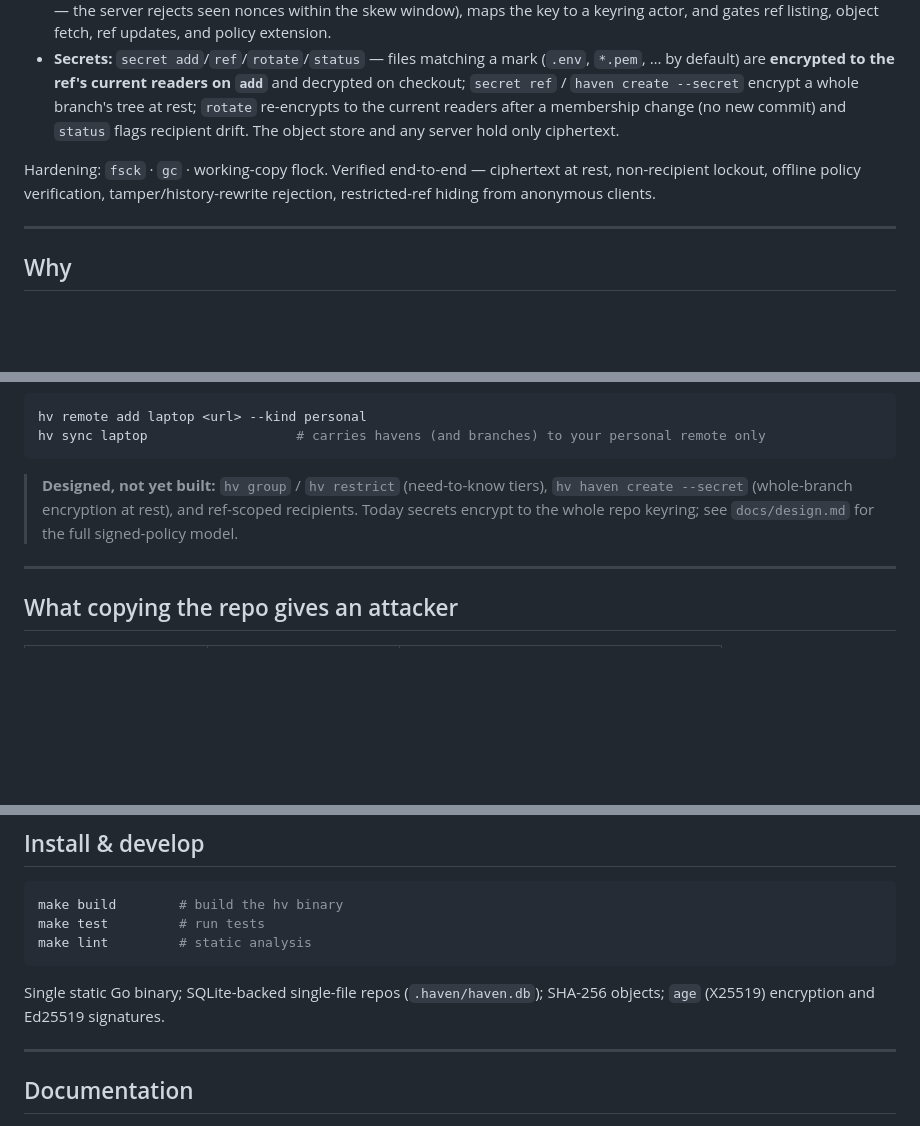
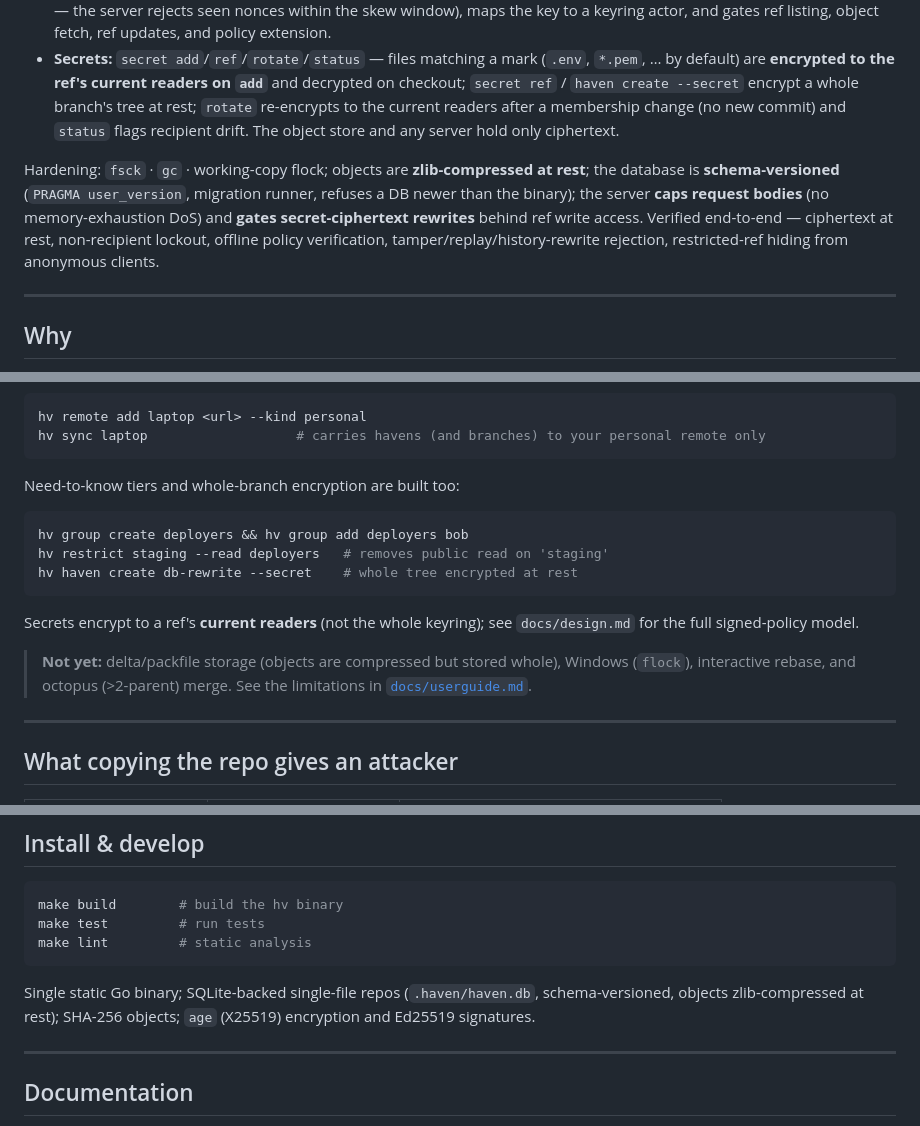
Before and after one commit to xmonader/haven, a Markdown page: README.md, 3 parts joined by grey strips. Rendered like a GitHub page; blank space fills up the shorter version.

Commit message:
docs: align README and design with shipped features and hardening

````diff
--- a/README.md
+++ b/README.md
@@ -17,7 +17,7 @@ A complete local + networked VCS with a signed-policy ACL and encrypted secrets:
 - **Identity & access:** `key` · `member` · `group` · `grant`/`revoke` · `restrict` · `policy` — a **portable, ed25519-signed policy chain** in the repo is the authorization root. Grants (`read`/`write`/`force`/`grant`/`admin`) are verifiable offline; `restrict` removes public access for need-to-know refs. The server **enforces** it: each request is signed over method+path+time+body+nonce (a captured signature can't be replayed against a different body, nor reused verbatim — the server rejects seen nonces within the skew window), maps the key to a keyring actor, and gates ref listing, object fetch, ref updates, and policy extension.
 - **Secrets:** `secret add`/`ref`/`rotate`/`status` — files matching a mark (`.env`, `*.pem`, … by default) are **encrypted to the ref's current readers on `add`** and decrypted on checkout; `secret ref` / `haven create --secret` encrypt a whole branch's tree at rest; `rotate` re-encrypts to the current readers after a membership change (no new commit) and `status` flags recipient drift. The object store and any server hold only ciphertext.
 
-Hardening: `fsck` · `gc` · working-copy flock. Verified end-to-end — ciphertext at rest, non-recipient lockout, offline policy verification, tamper/history-rewrite rejection, restricted-ref hiding from anonymous clients.
+Hardening: `fsck` · `gc` · working-copy flock; objects are **zlib-compressed at rest**; the database is **schema-versioned** (`PRAGMA user_version`, migration runner, refuses a DB newer than the binary); the server **caps request bodies** (no memory-exhaustion DoS) and **gates secret-ciphertext rewrites** behind ref write access. Verified end-to-end — ciphertext at rest, non-recipient lockout, offline policy verification, tamper/replay/history-rewrite rejection, restricted-ref hiding from anonymous clients.
 
 ---
 
@@ -77,9 +77,18 @@ hv remote add laptop <url> --kind personal
 hv sync laptop                   # carries havens (and branches) to your personal remote only
 ```
 
-> **Designed, not yet built:** `hv group` / `hv restrict` (need-to-know tiers), `hv haven create --secret`
-> (whole-branch encryption at rest), and ref-scoped recipients. Today secrets encrypt to the whole
-> repo keyring; see `docs/design.md` for the full signed-policy model.
+Need-to-know tiers and whole-branch encryption are built too:
+
+```bash
+hv group create deployers && hv group add deployers bob
+hv restrict staging --read deployers   # removes public read on 'staging'
+hv haven create db-rewrite --secret    # whole tree encrypted at rest
+```
+
+Secrets encrypt to a ref's **current readers** (not the whole keyring); see `docs/design.md` for the full signed-policy model.
+
+> **Not yet:** delta/packfile storage (objects are compressed but stored whole), Windows (`flock`),
+> interactive rebase, and octopus (>2-parent) merge. See the limitations in [`docs/userguide.md`](docs/userguide.md).
 
 ---
 
@@ -103,7 +112,7 @@ make test         # run tests
 make lint         # static analysis
 ```
 
-Single static Go binary; SQLite-backed single-file repos (`.haven/haven.db`); SHA-256 objects; `age` (X25519) encryption and Ed25519 signatures.
+Single static Go binary; SQLite-backed single-file repos (`.haven/haven.db`, schema-versioned, objects zlib-compressed at rest); SHA-256 objects; `age` (X25519) encryption and Ed25519 signatures.
 
 ---
 
````
Also changed, not shown: docs/design.md (+16 -8 lines).
